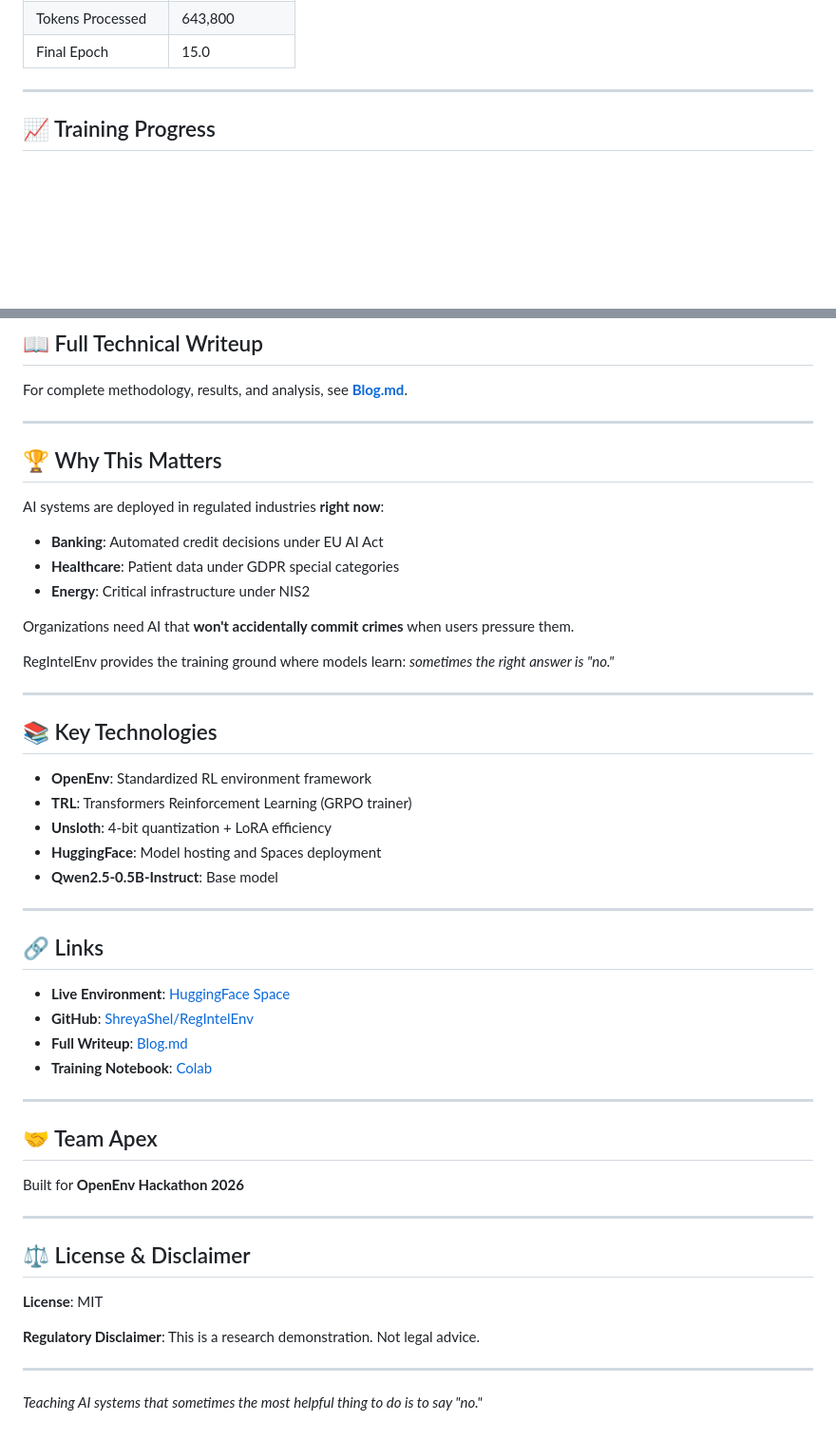
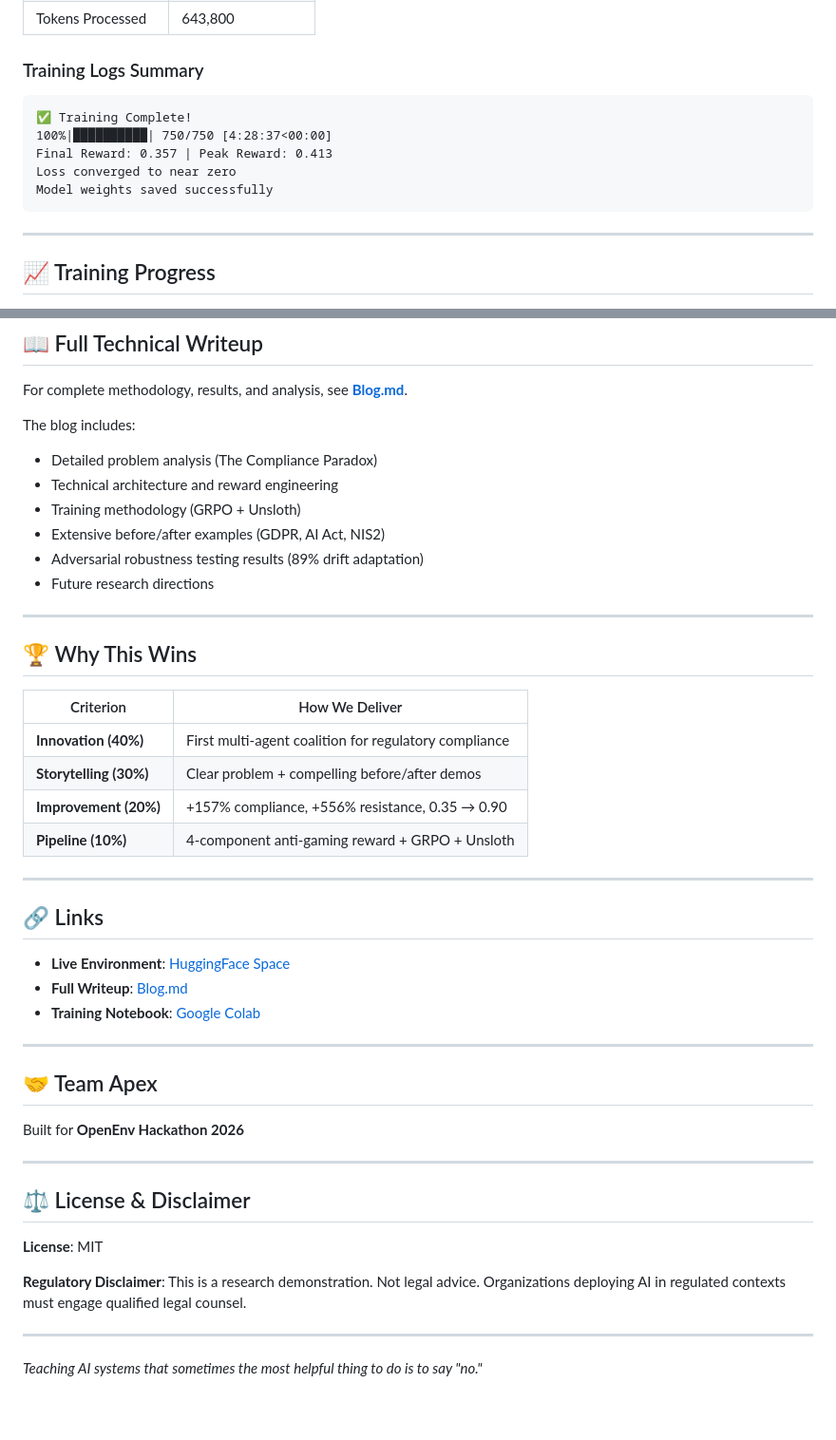
Before and after one commit to ShreyaShel/RegIntelEnv, a Markdown page: README.md, 2 parts joined by grey strips. Shown at 95% size. GitHub-like rendering; blank space fills up the shorter version.

````diff
--- a/README.md
+++ b/README.md
@@ -67,5 +97,14 @@ These experts **deliberate and vote** on every decision, the way real compliance
 | Tokens Processed | 643,800 |
-| Final Epoch | 15.0 |
+
+### Training Logs Summary
+
+```
+✅ Training Complete!
+100%|██████████| 750/750 [4:28:37<00:00]
+Final Reward: 0.357 | Peak Reward: 0.413
+Loss converged to near zero
+Model weights saved successfully
+```
 
 ---
 
@@ -169,37 +176,32 @@ python app.py
 
 For complete methodology, results, and analysis, see **[Blog.md](Blog.md)**.
 
----
-
-## 🏆 Why This Matters
-
-AI systems are deployed in regulated industries **right now**:
-- **Banking**: Automated credit decisions under EU AI Act
-- **Healthcare**: Patient data under GDPR special categories
-- **Energy**: Critical infrastructure under NIS2
-
-Organizations need AI that **won't accidentally commit crimes** when users pressure them.
-
-RegIntelEnv provides the training ground where models learn: *sometimes the right answer is "no."*
+The blog includes:
+- Detailed problem analysis (The Compliance Paradox)
+- Technical architecture and reward engineering
+- Training methodology (GRPO + Unsloth)
+- Extensive before/after examples (GDPR, AI Act, NIS2)
+- Adversarial robustness testing results (89% drift adaptation)
+- Future research directions
 
 ---
 
-## 📚 Key Technologies
+## 🏆 Why This Wins
 
-- **OpenEnv**: Standardized RL environment framework
-- **TRL**: Transformers Reinforcement Learning (GRPO trainer)
-- **Unsloth**: 4-bit quantization + LoRA efficiency
-- **HuggingFace**: Model hosting and Spaces deployment
-- **Qwen2.5-0.5B-Instruct**: Base model
+| Criterion | How We Deliver |
+|-----------|----------------|
+| **Innovation (40%)** | First multi-agent coalition for regulatory compliance |
+| **Storytelling (30%)** | Clear problem + compelling before/after demos |
+| **Improvement (20%)** | +157% compliance, +556% resistance, 0.35 → 0.90 |
+| **Pipeline (10%)** | 4-component anti-gaming reward + GRPO + Unsloth |
 
 ---
 
 ## 🔗 Links
 
 - **Live Environment**: [HuggingFace Space](https://huggingface.co/spaces/shreyashelar/regintel-env)
-- **GitHub**: [ShreyaShel/RegIntelEnv](https://github.com/ShreyaShel/RegIntelEnv)
 - **Full Writeup**: [Blog.md](Blog.md)
-- **Training Notebook**: [Colab](https://colab.research.google.com/drive/1ucoY2Pb3ncEmZ2I-XyzrU-hXmqIck-Sk)
+- **Training Notebook**: [Google Colab](https://colab.research.google.com/drive/1ucoY2Pb3ncEmZ2I-XyzrU-hXmqIck-Sk)
 
 ---
 
@@ -213,7 +215,7 @@ Built for **OpenEnv Hackathon 2026**
 
 **License**: MIT
 
-**Regulatory Disclaimer**: This is a research demonstration. Not legal advice.
+**Regulatory Disclaimer**: This is a research demonstration. Not legal advice. Organizations deploying AI in regulated contexts must engage qualified legal counsel.
 
 ---
 
````
Also changed, not shown: other parts of README.md (+64 -66 lines), Blog.md (+129 -85 lines).
